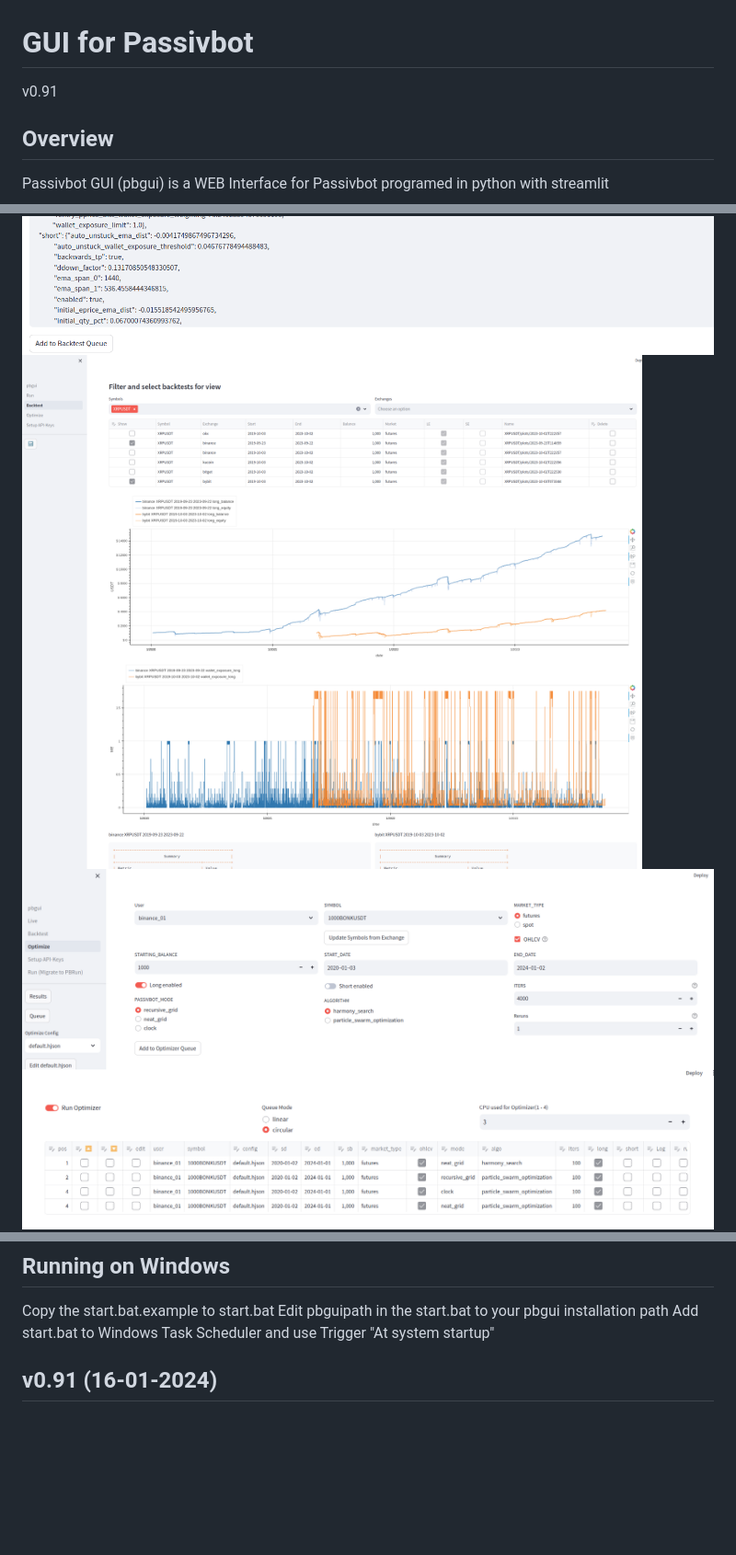
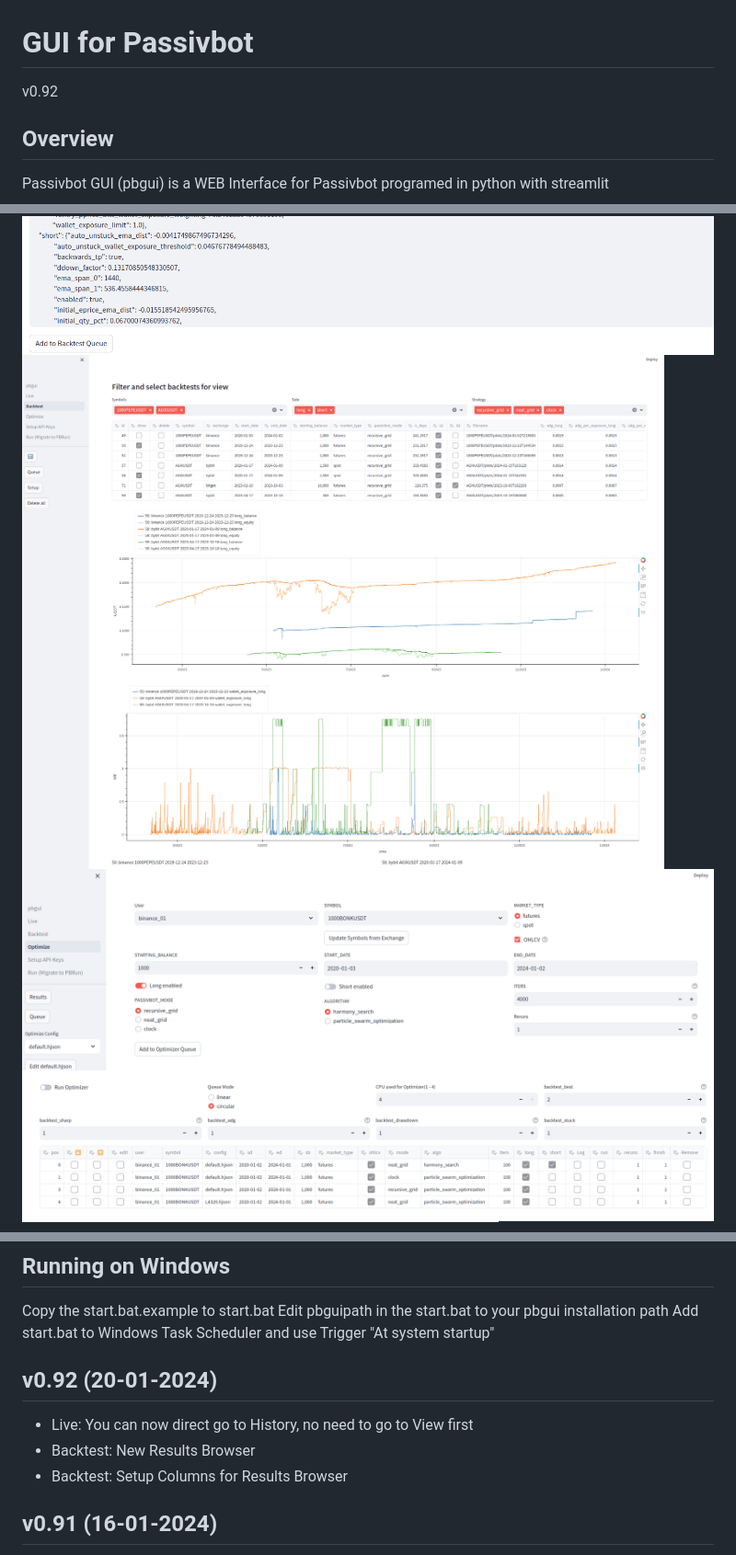
Before and after one commit to msei99/pbgui, a Markdown page: README.md, 3 parts joined by grey strips. Shown at 92% size. Drawn GitHub-style; pictures changed too: docs/images/backtest2.png, docs/images/optimize2.png; blank space fills up the shorter version.

```diff
--- a/README.md
+++ b/README.md
@@ -1,6 +1,6 @@
 # GUI for Passivbot
 
-v0.91
+v0.92
 
 ## Overview
 Passivbot GUI (pbgui) is a WEB Interface for Passivbot programed in python with streamlit
@@ -106,6 +106,11 @@ On your servers, you only need to run Streamlit once to configure the passivbot
 Copy the start.bat.example to start.bat
 Edit pbguipath in the start.bat to your pbgui installation path
 Add start.bat to Windows Task Scheduler and use Trigger "At system startup"
+
+## v0.92 (20-01-2024)
+- Live: You can now direct go to History, no need to go to View first
+- Backtest: New Results Browser
+- Backtest: Setup Columns for Results Browser
 
 ## v0.91 (16-01-2024)
 - Live: Spot now display SpotBalance as Position and uPnL as (Position * lasPrice)
```
Also changed, not shown: 6 other files.
